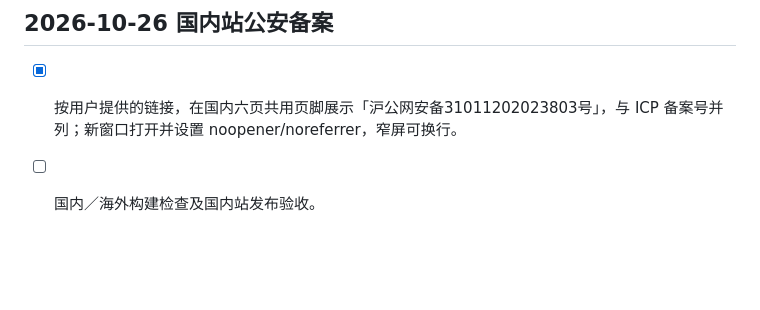
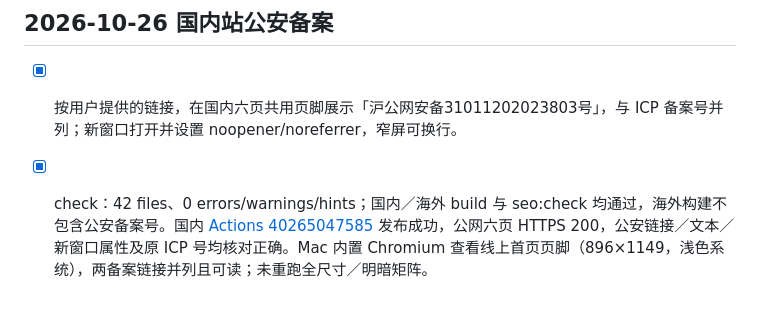
Before and after one commit to ififi2017/doneat.app, a Markdown page: PLAN.md, the part around the change. GitHub-like rendering; blank space fills up the shorter version.

Commit message:
docs: verify police filing deployment [skip ci]

```diff
--- a/PLAN.md
+++ b/PLAN.md
@@ -312,4 +312,4 @@
 ## 2026-10-26 国内站公安备案
 
 - [x] 按用户提供的链接，在国内六页共用页脚展示「沪公网安备31011202023803号」，与 ICP 备案号并列；新窗口打开并设置 noopener/noreferrer，窄屏可换行。
-- [ ] 国内／海外构建检查及国内站发布验收。
+- [x] check：42 files、0 errors/warnings/hints；国内／海外 build 与 seo:check 均通过，海外构建不包含公安备案号。国内 [Actions 40265047585](https://github.com/ififi2017/doneat.app/actions/runs/40265047585) 发布成功，公网六页 HTTPS 200，公安链接／文本／新窗口属性及原 ICP 号均核对正确。Mac 内置 Chromium 查看线上首页页脚（896×1149，浅色系统），两备案链接并列且可读；未重跑全尺寸／明暗矩阵。
```
